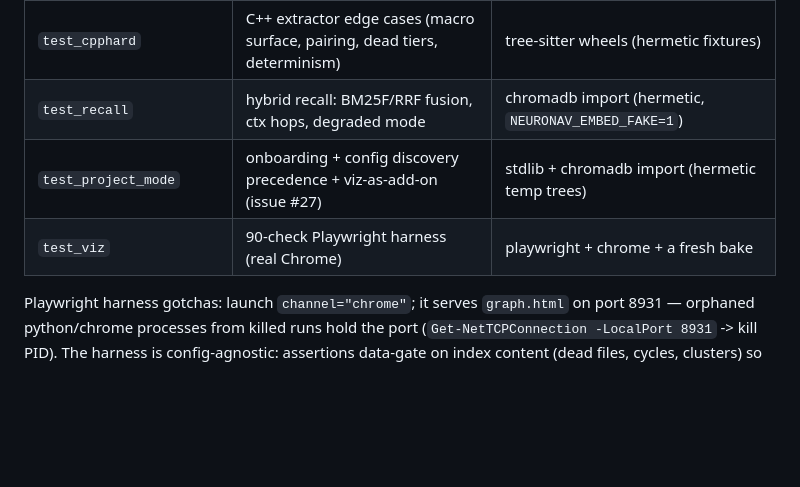
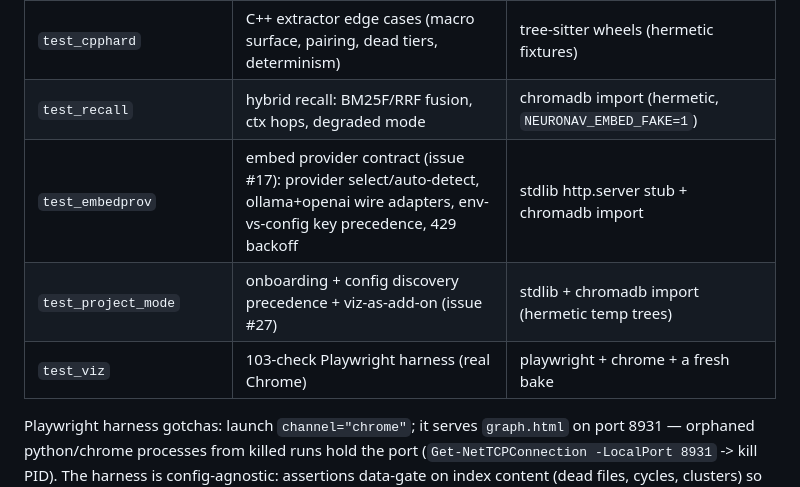
Before and after one commit to robbe1912/neuronav, a Markdown page: AGENTS.md, the part around one of its changes. Rendered like a GitHub page; blank space fills up the shorter version.

```diff
--- a/AGENTS.md
+++ b/AGENTS.md
@@ -126,8 +129,9 @@ network dependencies — keep it that way; never add a CDN reference.
 | `test_repomap` | repo_map budget/determinism/rank ordering on synthetic graphs | stdlib + numpy |
 | `test_cpphard` | C++ extractor edge cases (macro surface, pairing, dead tiers, determinism) | tree-sitter wheels (hermetic fixtures) |
 | `test_recall` | hybrid recall: BM25F/RRF fusion, ctx hops, degraded mode | chromadb import (hermetic, `NEURONAV_EMBED_FAKE=1`) |
+| `test_embedprov` | embed provider contract (issue #17): provider select/auto-detect, ollama+openai wire adapters, env-vs-config key precedence, 429 backoff | stdlib http.server stub + chromadb import |
 | `test_project_mode` | onboarding + config discovery precedence + viz-as-add-on (issue #27) | stdlib + chromadb import (hermetic temp trees) |
-| `test_viz` | 90-check Playwright harness (real Chrome) | playwright + chrome + a fresh bake |
+| `test_viz` | 103-check Playwright harness (real Chrome) | playwright + chrome + a fresh bake |
 
 Playwright harness gotchas: launch `channel="chrome"`; it serves `graph.html`
 on port 8931 — orphaned python/chrome processes from killed runs hold the
```
Also changed, not shown: other parts of AGENTS.md (+16 -7 lines).
